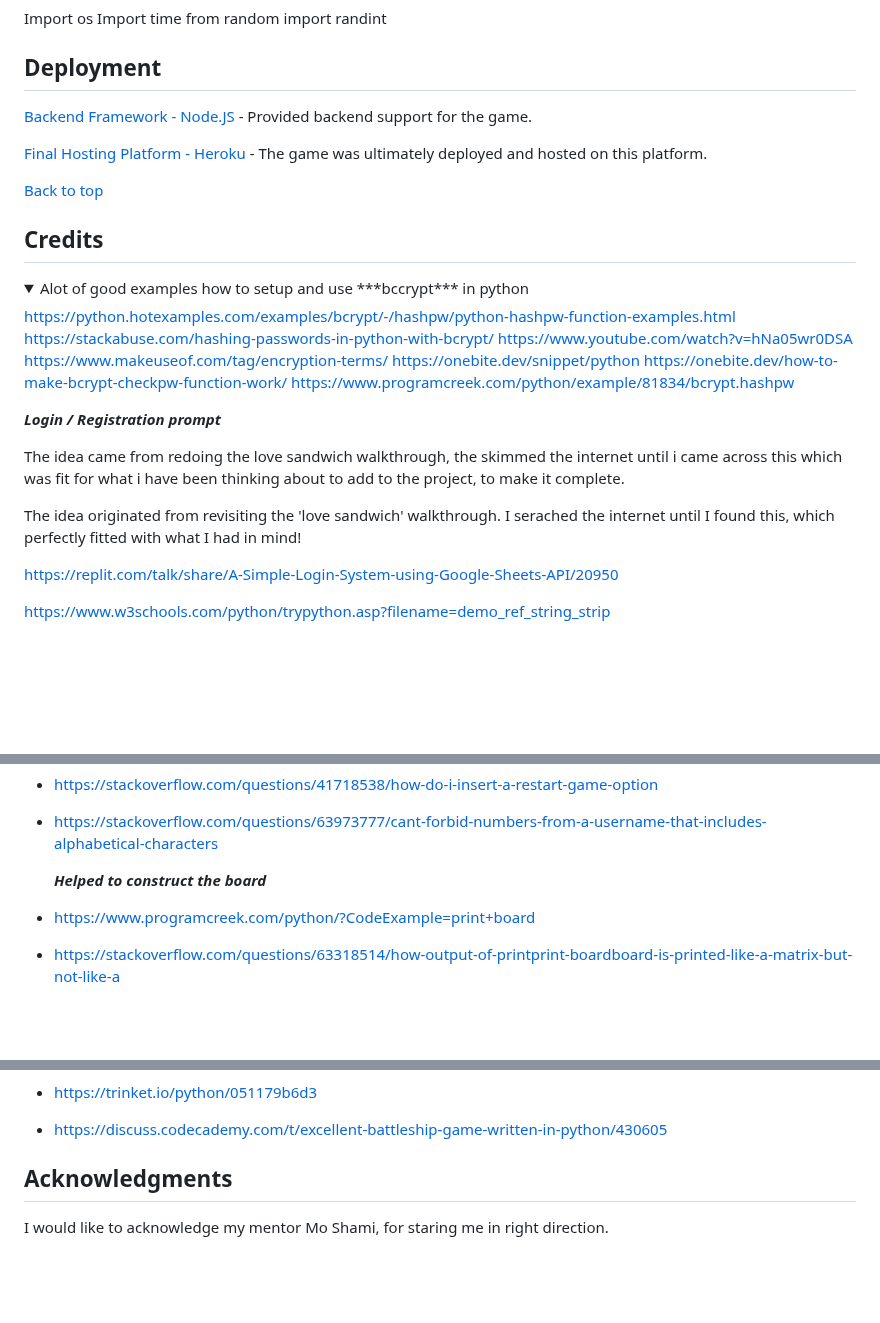
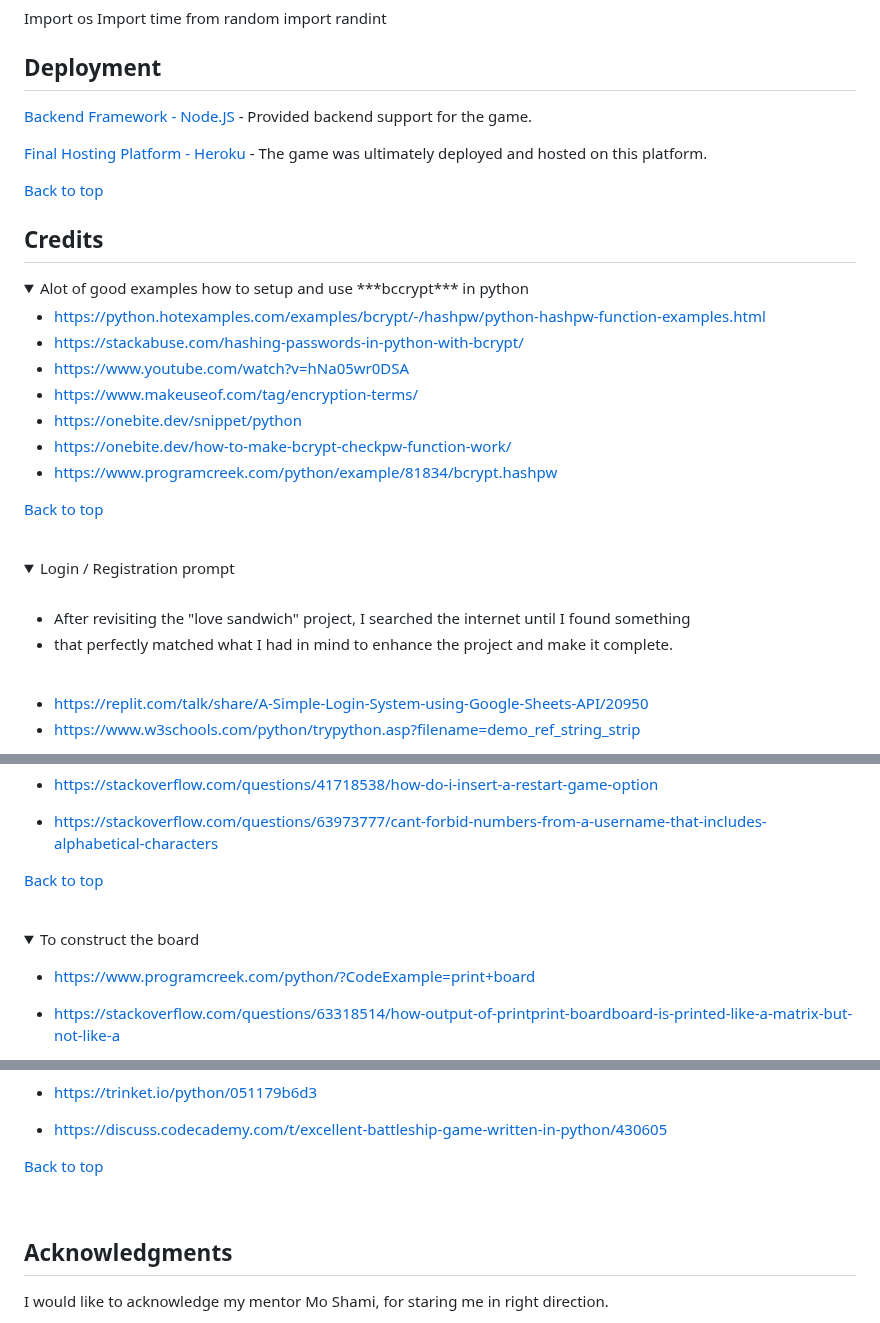
Before and after one commit to Moonchichiii/battleship_project3, a Markdown page: README.md, 3 parts joined by grey strips. GitHub-like rendering; folded sections open; blank space fills up the shorter version.

Commit message:
README: Tidying up.

```diff
--- a/README.md
+++ b/README.md
@@ -539,7 +542,6 @@ print_board(board_with_ships)
 ## Deployment
 
 
-
 [Backend Framework - Node.JS](https://nodejs.org/en)  -  Provided backend support for the game.
 
 [Final Hosting Platform - Heroku](https://id.heroku.com/login)  -  The game was ultimately deployed and hosted on this platform.
@@ -559,26 +561,28 @@ print_board(board_with_ships)
 
 <details><summary>Alot of good examples how to setup and use ***bccrypt*** in python</summary>
 
-https://python.hotexamples.com/examples/bcrypt/-/hashpw/python-hashpw-function-examples.html
-https://stackabuse.com/hashing-passwords-in-python-with-bcrypt/
-https://www.youtube.com/watch?v=hNa05wr0DSA
-https://www.makeuseof.com/tag/encryption-terms/
-https://onebite.dev/snippet/python
-https://onebite.dev/how-to-make-bcrypt-checkpw-function-work/
-https://www.programcreek.com/python/example/81834/bcrypt.hashpw
-
-</details>
-
-***Login / Registration prompt***
+* https://python.hotexamples.com/examples/bcrypt/-/hashpw/python-hashpw-function-examples.html
+* https://stackabuse.com/hashing-passwords-in-python-with-bcrypt/
+* https://www.youtube.com/watch?v=hNa05wr0DSA
+* https://www.makeuseof.com/tag/encryption-terms/
+* https://onebite.dev/snippet/python
+* https://onebite.dev/how-to-make-bcrypt-checkpw-function-work/
+* https://www.programcreek.com/python/example/81834/bcrypt.hashpw
 
 
-The idea came from redoing the love sandwich walkthrough, the skimmed the internet until i came across this which was fit for what i have been thinking about to add to the project, to make it complete.
+[Back to top](#)
 
-The idea originated from revisiting the 'love sandwich' walkthrough. I serached the internet until I found this,
-which perfectly fitted with what I had in mind!
+</details><br>
 
-https://replit.com/talk/share/A-Simple-Login-System-using-Google-Sheets-API/20950
+<details><summary>Login / Registration prompt</summary>
+<br>
 
-https://www.w3schools.com/python/trypython.asp?filename=demo_ref_string_strip
+- After revisiting the "love sandwich" project, I searched the internet until I found something
+- that perfectly matched what I had in mind to enhance the project and make it complete.
+
+<br>
+
+* https://replit.com/talk/share/A-Simple-Login-System-using-Google-Sheets-API/20950
+* https://www.w3schools.com/python/trypython.asp?filename=demo_ref_string_strip
 
 
@@ -595,7 +613,13 @@ https://stackoverflow.com/questions/58431973/argon2-library-that-hashes-password
 
 - https://stackoverflow.com/questions/63973777/cant-forbid-numbers-from-a-username-that-includes-alphabetical-characters
 
-  ***Helped to construct the board***
+
+[Back to top](#)
+
+</details><br>
+
+<details><summary>To construct the board</summary>
+
 
 - https://www.programcreek.com/python/?CodeExample=print+board
 
@@ -608,6 +639,12 @@ https://stackoverflow.com/questions/58431973/argon2-library-that-hashes-password
 - https://discuss.codecademy.com/t/excellent-battleship-game-written-in-python/430605
 
 
+[Back to top](#)
+
+</details><br>
+
+
+
 ## Acknowledgments
 
 I would like to acknowledge my mentor Mo Shami, for staring me in right direction.
```
Also changed, not shown: other parts of README.md (+28 -4 lines).
